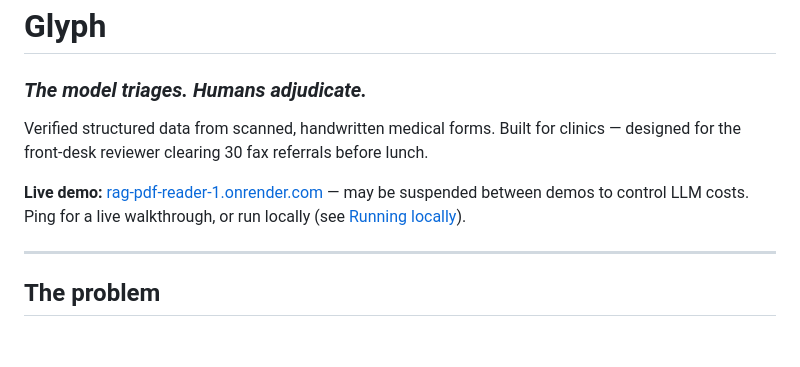
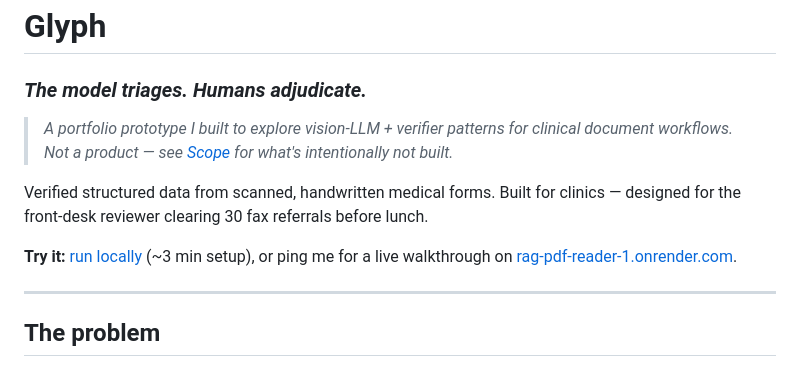
Before and after one commit to venkz1985/rag-pdf-reader, a Markdown page: README.md, the part around the change. GitHub-like rendering; blank space fills up the shorter version.

Commit message:
README: reframe as portfolio prototype, soften demo callout
Co-Authored-By: Claude Opus 4.7 (1M context) <noreply@anthropic.com>

```diff
--- a/README.md
+++ b/README.md
@@ -2,9 +2,11 @@
 
 ### *The model triages. Humans adjudicate.*
 
+> *A portfolio prototype I built to explore vision-LLM + verifier patterns for clinical document workflows. Not a product — see [Scope](#scope) for what's intentionally not built.*
+
 Verified structured data from scanned, handwritten medical forms. Built for clinics — designed for the front-desk reviewer clearing 30 fax referrals before lunch.
 
-**Live demo:** [rag-pdf-reader-1.onrender.com](https://rag-pdf-reader-1.onrender.com) — may be suspended between demos to control LLM costs. Ping for a live walkthrough, or run locally (see [Running locally](#running-locally)).
+**Try it:** [run locally](#running-locally) (~3 min setup), or ping me for a live walkthrough on [rag-pdf-reader-1.onrender.com](https://rag-pdf-reader-1.onrender.com).
 
 ---
 
```
